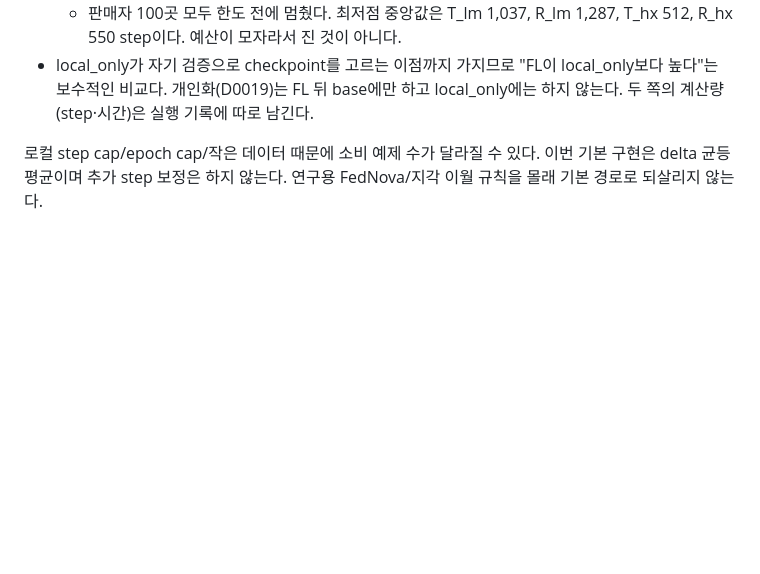
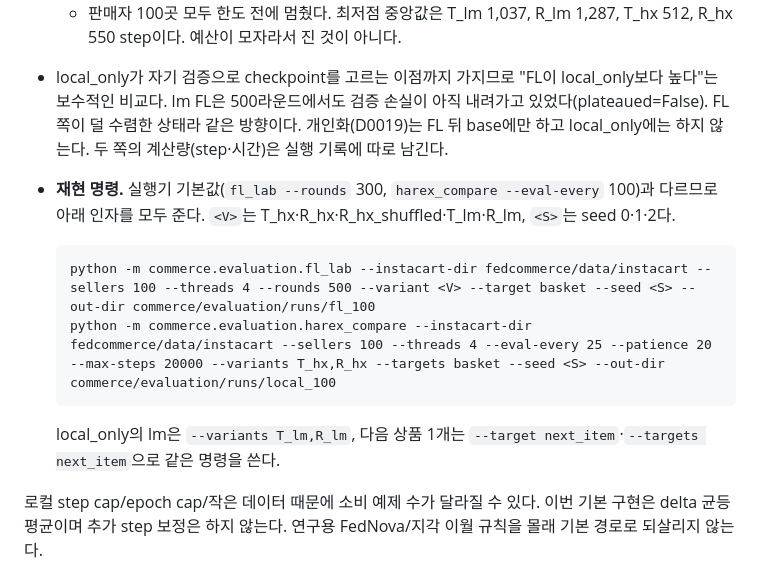
Before and after one commit to CSID-DGU/2026-1-CECD1-3-JeonYeoGyeong-11, a Markdown page: docs/design/evaluation.md, the part around the change. Rendered like a GitHub page; blank space fills up the shorter version.

Commit message:
docs: OQ05 records the exact D0022 run commands
C's review on #48: the runners' defaults (fl_lab --rounds 300,
harex_compare --eval-every 100) differ from the budget the text
describes, so the commands that produced D0022 go next to it. Also
notes that lm FL was still improving at round 500, which points the
same way as the "conservative comparison" conclusion.

Co-Authored-By: Claude Opus 5.5 <noreply@anthropic.com>

````diff
--- a/docs/design/evaluation.md
+++ b/docs/design/evaluation.md
@@ -124,7 +124,15 @@ R1/R2는 roster 규모이며 매 라운드 전원 동시 학습을 강제하지
 - **FL:** 500라운드 고정이다. 매 라운드 판매자마다 자기 학습 예제를 1 epoch 돌린다. 결과는 마지막 라운드이고, checkpoint를 고르지 않는다.
 - **local_only:** 판매자 혼자 최대 20,000 step까지 학습한다. 25 step마다 자기 검증 손실을 보고, 20번 연속 나아지지 않으면 멈춘다. 결과는 검증 손실이 가장 낮던 checkpoint다.
   - 판매자 100곳 모두 한도 전에 멈췄다. 최저점 중앙값은 T_lm 1,037, R_lm 1,287, T_hx 512, R_hx 550 step이다. 예산이 모자라서 진 것이 아니다.
-- local_only가 자기 검증으로 checkpoint를 고르는 이점까지 가지므로 "FL이 local_only보다 높다"는 보수적인 비교다. 개인화(D0019)는 FL 뒤 base에만 하고 local_only에는 하지 않는다. 두 쪽의 계산량(step·시간)은 실행 기록에 따로 남긴다.
+- local_only가 자기 검증으로 checkpoint를 고르는 이점까지 가지므로 "FL이 local_only보다 높다"는 보수적인 비교다. lm FL은 500라운드에서도 검증 손실이 아직 내려가고 있었다(plateaued=False). FL 쪽이 덜 수렴한 상태라 같은 방향이다. 개인화(D0019)는 FL 뒤 base에만 하고 local_only에는 하지 않는다. 두 쪽의 계산량(step·시간)은 실행 기록에 따로 남긴다.
+- **재현 명령.** 실행기 기본값(`fl_lab --rounds` 300, `harex_compare --eval-every` 100)과 다르므로 아래 인자를 모두 준다. `<V>`는 T_hx·R_hx·R_hx_shuffled·T_lm·R_lm, `<S>`는 seed 0·1·2다.
+
+  ```text
+  python -m commerce.evaluation.fl_lab --instacart-dir fedcommerce/data/instacart --sellers 100 --threads 4 --rounds 500 --variant <V> --target basket --seed <S> --out-dir commerce/evaluation/runs/fl_100
+  python -m commerce.evaluation.harex_compare --instacart-dir fedcommerce/data/instacart --sellers 100 --threads 4 --eval-every 25 --patience 20 --max-steps 20000 --variants T_hx,R_hx --targets basket --seed <S> --out-dir commerce/evaluation/runs/local_100
+  ```
+
+  local_only의 lm은 `--variants T_lm,R_lm`, 다음 상품 1개는 `--target next_item`·`--targets next_item`으로 같은 명령을 쓴다.
 
 로컬 step cap/epoch cap/작은 데이터 때문에 소비 예제 수가 달라질 수 있다. 이번 기본 구현은 delta 균등 평균이며 추가 step 보정은 하지 않는다. 연구용 FedNova/지각 이월 규칙을 몰래 기본 경로로 되살리지 않는다.
 
````
